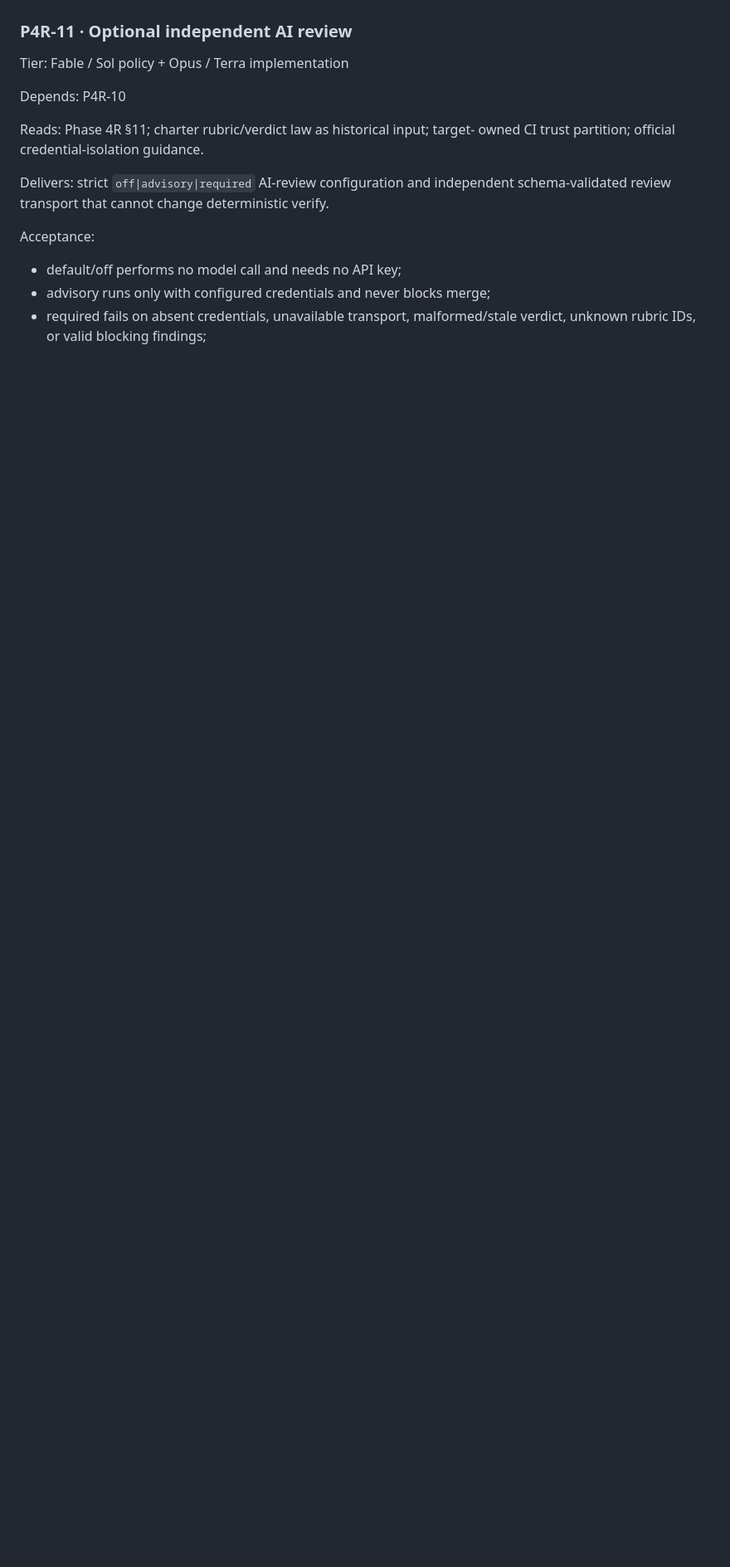
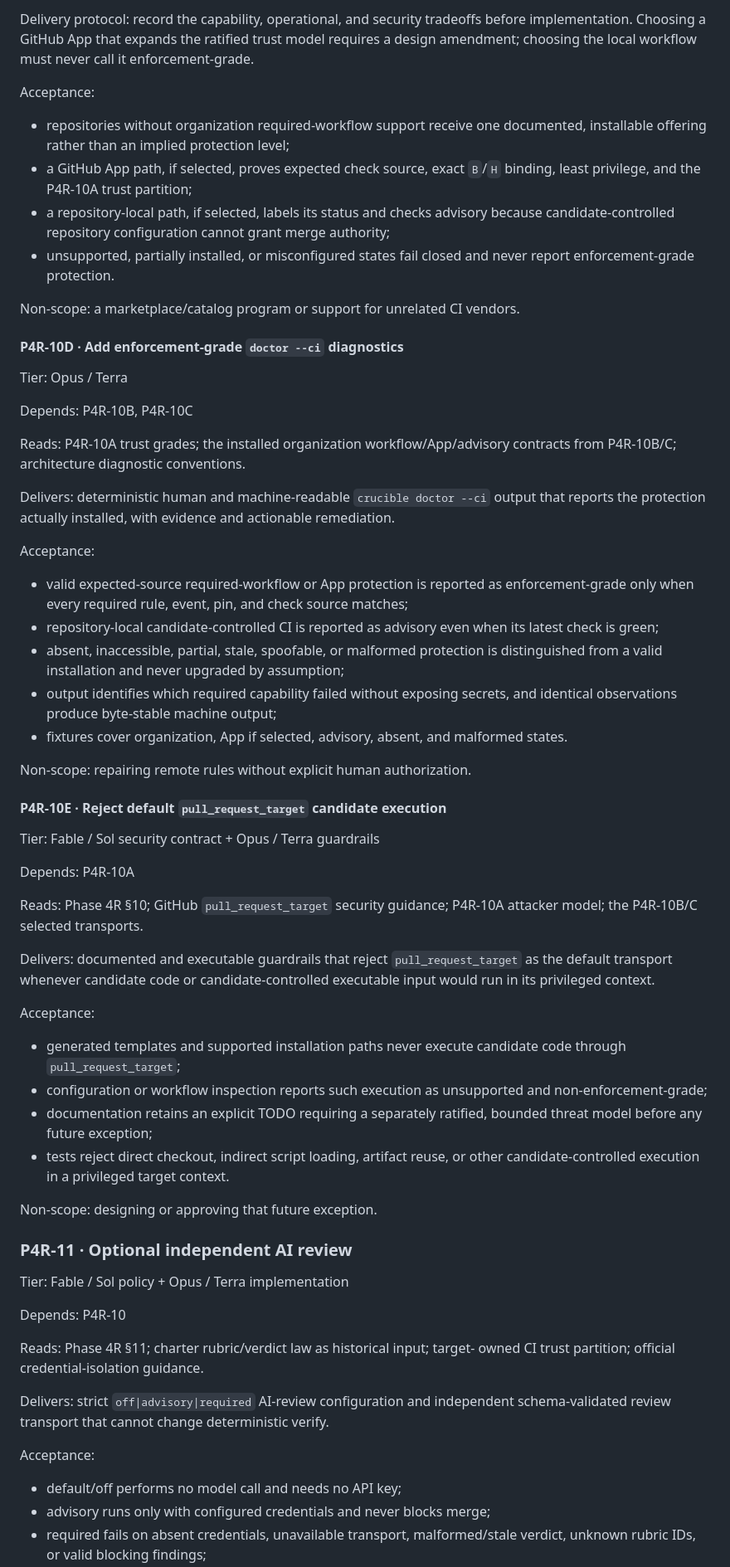
Before and after one commit to vivardhandevaki/crucible-v2, a Markdown page: docs/tasks/phase-4r.md, the part around one of its changes. Shown at 83% size. Rendered like a GitHub page; blank space fills up the shorter version.

```diff
--- a/docs/tasks/phase-4r.md
+++ b/docs/tasks/phase-4r.md
@@ -308,3 +354,76 @@ Non-scope: AI review and framework-update UX.
+Delivery protocol: record the capability, operational, and security tradeoffs
+before implementation. Choosing a GitHub App that expands the ratified trust
+model requires a design amendment; choosing the local workflow must never call
+it enforcement-grade.
+
+Acceptance:
+
+- repositories without organization required-workflow support receive one
+  documented, installable offering rather than an implied protection level;
+- a GitHub App path, if selected, proves expected check source, exact `B`/`H`
+  binding, least privilege, and the P4R-10A trust partition;
+- a repository-local path, if selected, labels its status and checks advisory
+  because candidate-controlled repository configuration cannot grant merge
+  authority;
+- unsupported, partially installed, or misconfigured states fail closed and
+  never report enforcement-grade protection.
+
+Non-scope: a marketplace/catalog program or support for unrelated CI vendors.
+
+#### P4R-10D · Add enforcement-grade `doctor --ci` diagnostics
+
+Tier: Opus / Terra
+
+Depends: P4R-10B, P4R-10C
+
+Reads: P4R-10A trust grades; the installed organization workflow/App/advisory
+contracts from P4R-10B/C; architecture diagnostic conventions.
+
+Delivers: deterministic human and machine-readable `crucible doctor --ci`
+output that reports the protection actually installed, with evidence and
+actionable remediation.
+
+Acceptance:
+
+- valid expected-source required-workflow or App protection is reported as
+  enforcement-grade only when every required rule, event, pin, and check source
+  matches;
+- repository-local candidate-controlled CI is reported as advisory even when
+  its latest check is green;
+- absent, inaccessible, partial, stale, spoofable, or malformed protection is
+  distinguished from a valid installation and never upgraded by assumption;
+- output identifies which required capability failed without exposing secrets,
+  and identical observations produce byte-stable machine output;
+- fixtures cover organization, App if selected, advisory, absent, and malformed
+  states.
+
+Non-scope: repairing remote rules without explicit human authorization.
+
+#### P4R-10E · Reject default `pull_request_target` candidate execution
+
+Tier: Fable / Sol security contract + Opus / Terra guardrails
+
+Depends: P4R-10A
+
+Reads: Phase 4R §10; GitHub `pull_request_target` security guidance; P4R-10A
+attacker model; the P4R-10B/C selected transports.
+
+Delivers: documented and executable guardrails that reject
+`pull_request_target` as the default transport whenever candidate code or
+candidate-controlled executable input would run in its privileged context.
+
+Acceptance:
+
+- generated templates and supported installation paths never execute candidate
+  code through `pull_request_target`;
+- configuration or workflow inspection reports such execution as unsupported
+  and non-enforcement-grade;
+- documentation retains an explicit TODO requiring a separately ratified,
+  bounded threat model before any future exception;
+- tests reject direct checkout, indirect script loading, artifact reuse, or
+  other candidate-controlled execution in a privileged target context.
+
+Non-scope: designing or approving that future exception.
 
 ### P4R-11 · Optional independent AI review
 
```
Also changed, not shown: other parts of docs/tasks/phase-4r.md (+71 -25 lines).
